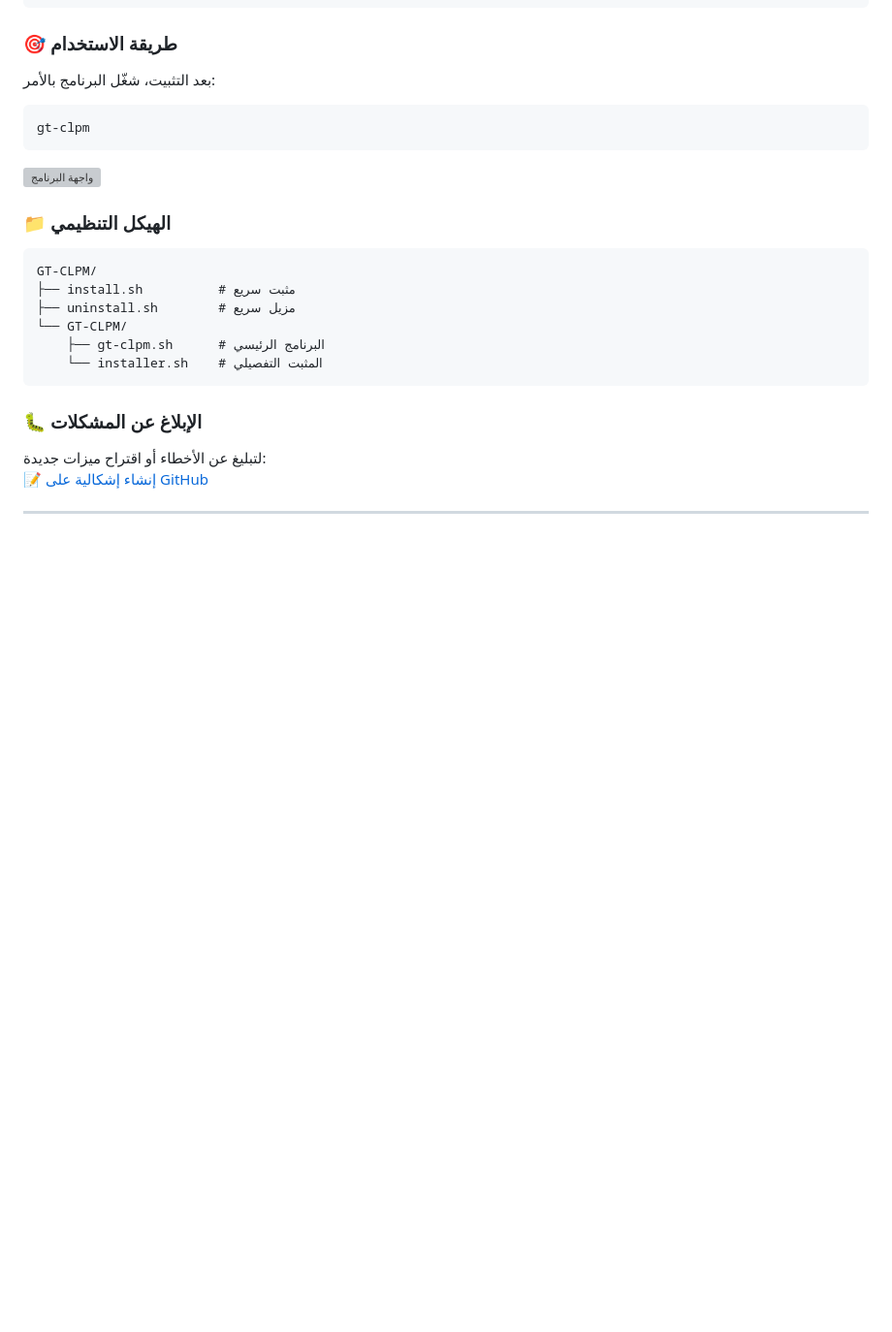
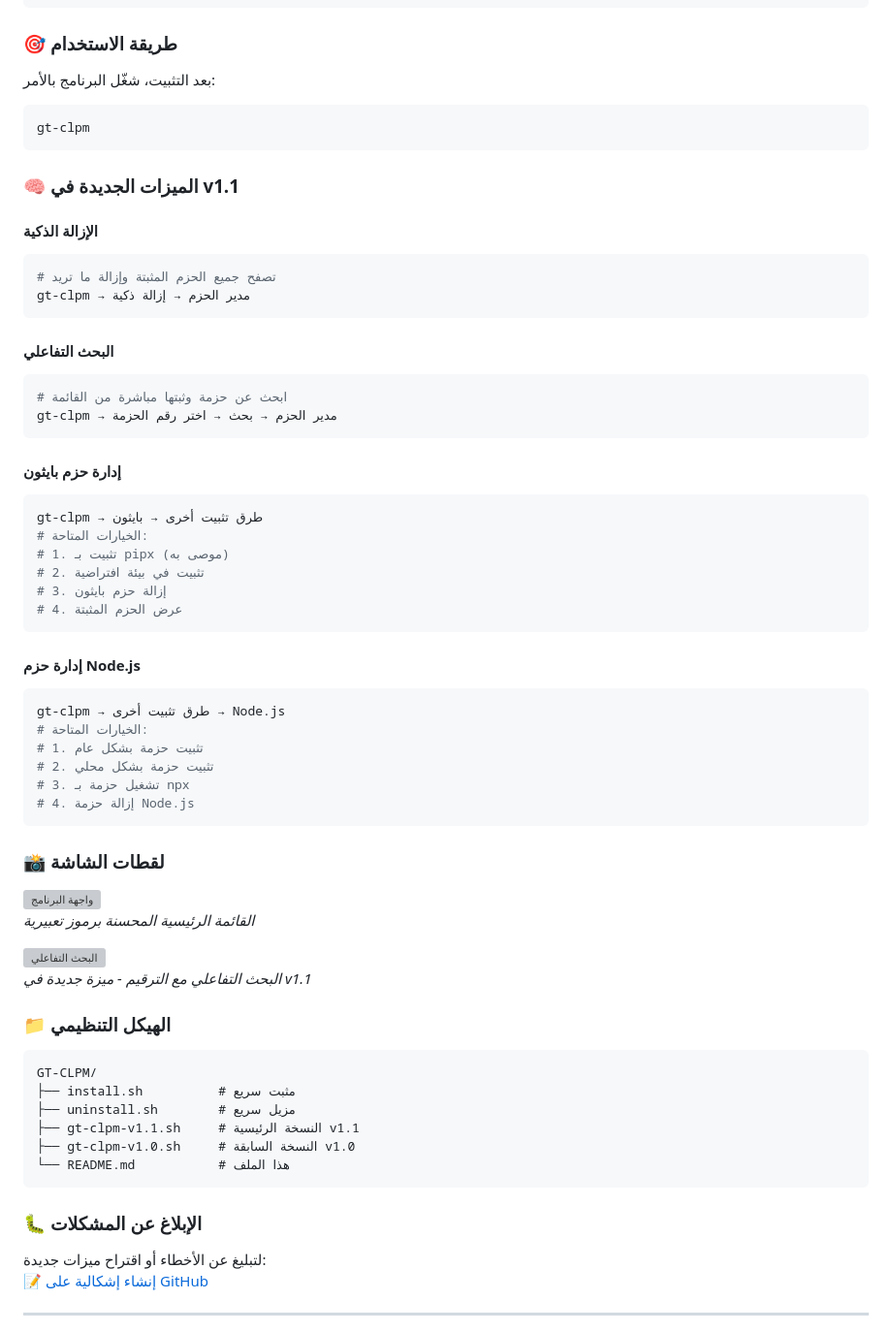
Before and after one commit to SalehGNUTUX/GT-CLPM, a Markdown page: README.md, the part around one of its changes. Shown at 97% size. Drawn GitHub-style; blank space fills up the shorter version; grey boxes are pictures that could not be loaded.

````diff
--- a/README.md
+++ b/README.md
@@ -79,16 +119,58 @@ rm -f ~/.gt-clpm-backup-*.txt
 gt-clpm
 ```
 
+### 🧠 الميزات الجديدة في v1.1
+
+#### الإزالة الذكية
+```bash
+# تصفح جميع الحزم المثبتة وإزالة ما تريد
+gt-clpm → مدير الحزم → إزالة ذكية
+```
+
+#### البحث التفاعلي
+```bash
+# ابحث عن حزمة وثبتها مباشرة من القائمة
+gt-clpm → مدير الحزم → بحث → اختر رقم الحزمة
+```
+
+#### إدارة حزم بايثون
+```bash
+gt-clpm → طرق تثبيت أخرى → بايثون
+# الخيارات المتاحة:
+# 1. تثبيت بـ pipx (موصى به)
+# 2. تثبيت في بيئة افتراضية
+# 3. إزالة حزم بايثون
+# 4. عرض الحزم المثبتة
+```
+
+#### إدارة حزم Node.js
+```bash
+gt-clpm → طرق تثبيت أخرى → Node.js
+# الخيارات المتاحة:
+# 1. تثبيت حزمة بشكل عام
+# 2. تثبيت حزمة بشكل محلي
+# 3. تشغيل حزمة بـ npx
+# 4. إزالة حزمة Node.js
+```
+
+### 📸 لقطات الشاشة
+
 <img width="1440" height="900" alt="واجهة البرنامج" src="https://github.com/user-attachments/assets/91287643-8f19-4af6-a78e-23cfea894b68" />
+
+*القائمة الرئيسية المحسنة برموز تعبيرية*
+
+<img width="1440" height="900" alt="البحث التفاعلي" src="https://github.com/user-attachments/assets/sample-search" />
+
+*البحث التفاعلي مع الترقيم - ميزة جديدة في v1.1*
 
 ### 📁 الهيكل التنظيمي
 ```
 GT-CLPM/
 ├── install.sh          # مثبت سريع
 ├── uninstall.sh        # مزيل سريع
-└── GT-CLPM/
-    ├── gt-clpm.sh      # البرنامج الرئيسي
-    └── installer.sh    # المثبت التفصيلي
+├── gt-clpm-v1.1.sh     # النسخة الرئيسية v1.1
+├── gt-clpm-v1.0.sh     # النسخة السابقة v1.0
+└── README.md           # هذا الملف
 ```
 
 ### 🐛 الإبلاغ عن المشكلات
````
Also changed, not shown: other parts of README.md (+122 -10 lines).
